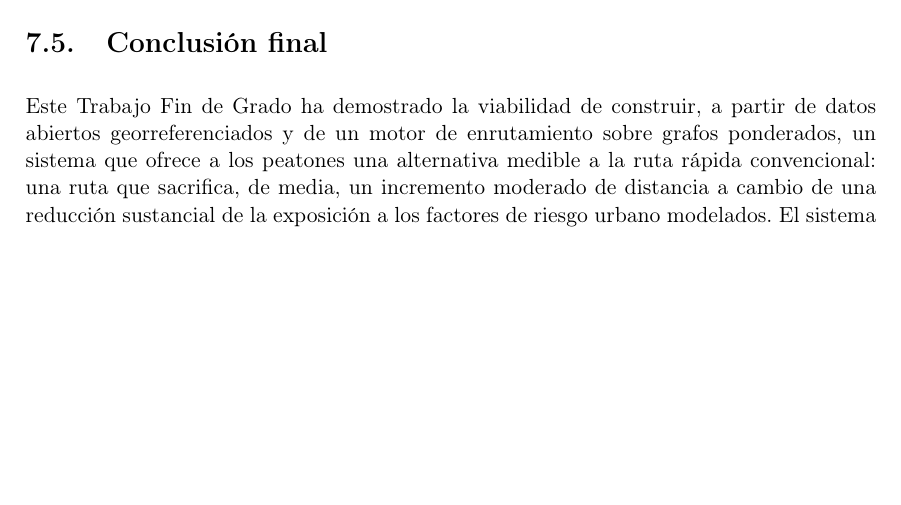
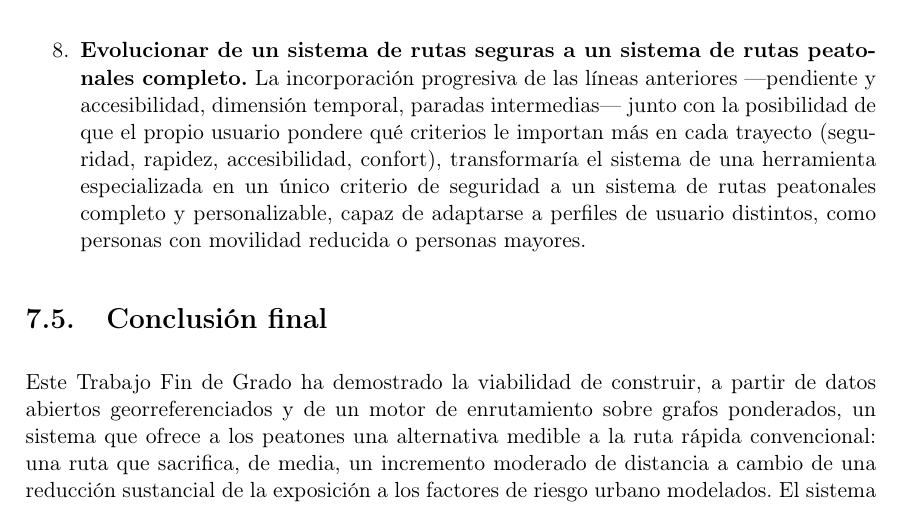
Before and after one commit to adrianasotoz/trabajo_fin_grado_SafeMaps, a LaTeX thesis (docs/proyecto.tex, which reads docs/capitulos/07_Conclusiones.tex): part of page 64 of 72, cut at the place of the change, the shorter picture padded with empty space. Compiled offline with pdfLaTeX.

Commit message:
Añadir línea de trabajo futuro sobre evolucionar a un sistema de rutas completo
Co-Authored-By: refactor Sonnet 5 <noreply@internal.com>

```diff
--- a/docs/capitulos/07_Conclusiones.tex
+++ b/docs/capitulos/07_Conclusiones.tex
@@ -81,6 +81,8 @@ Varias de las limitaciones señaladas en la Sección~\ref{sec:limitaciones_siste
     \item \textbf{Permitir rutas con paradas intermedias.} El visor actual solo admite un origen y un destino; extenderlo para aceptar una secuencia de puntos intermedios —encadenando \texttt{calcular\_ruta()} (Sección~\ref{sec:enrutamiento}) tramo a tramo entre cada par consecutivo— cubriría trayectos habituales que combinan varias gestiones en una misma salida, aunque exigiría rediseñar tanto la interfaz de búsqueda como la tabla comparativa del modo detallado (Sección~\ref{sec:frontend_visor}) para presentar varios tramos a la vez.
 
     \item \textbf{Generalizar el sistema a otras ciudades.} Al apoyarse en fuentes de datos abiertos con estructura similar en muchos ayuntamientos españoles y en una red viaria obtenida de OpenStreetMap (Sección~\ref{subsec:osm_datos}), el pipeline ETL y la arquitectura del sistema (Capítulo~\ref{cap:propuesta}) podrían adaptarse a otras ciudades con un esfuerzo de reconfiguración acotado, principalmente en la fase de extracción de cada fuente de datos local.
+
+    \item \textbf{Evolucionar de un sistema de rutas seguras a un sistema de rutas peatonales completo.} La incorporación progresiva de las líneas anteriores —pendiente y accesibilidad, dimensión temporal, paradas intermedias— junto con la posibilidad de que el propio usuario pondere qué criterios le importan más en cada trayecto (seguridad, rapidez, accesibilidad, confort), transformaría el sistema de una herramienta especializada en un único criterio de seguridad a un sistema de rutas peatonales completo y personalizable, capaz de adaptarse a perfiles de usuario distintos, como personas con movilidad reducida o personas mayores.
 \end{enumerate}
 
 % -----------------------------------------------------------------------
```
